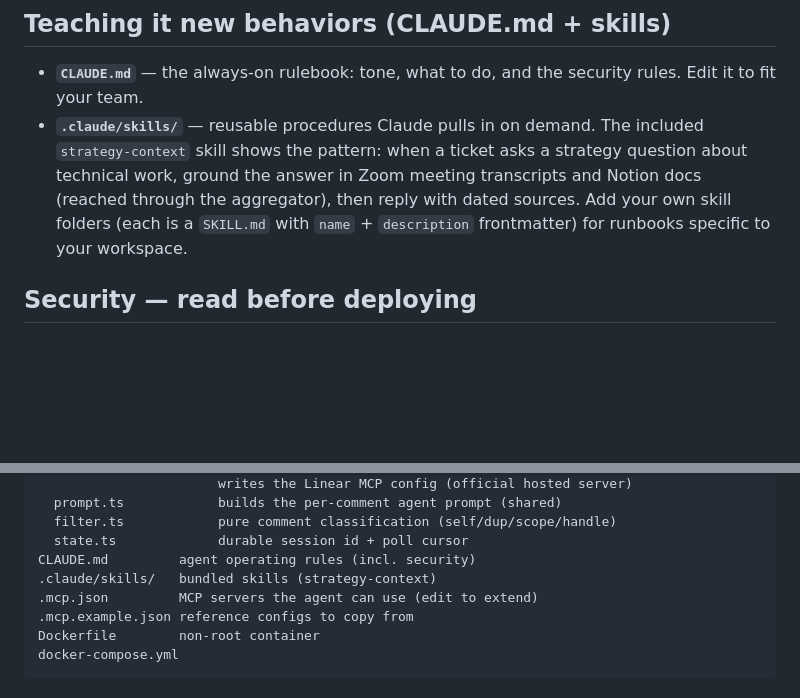
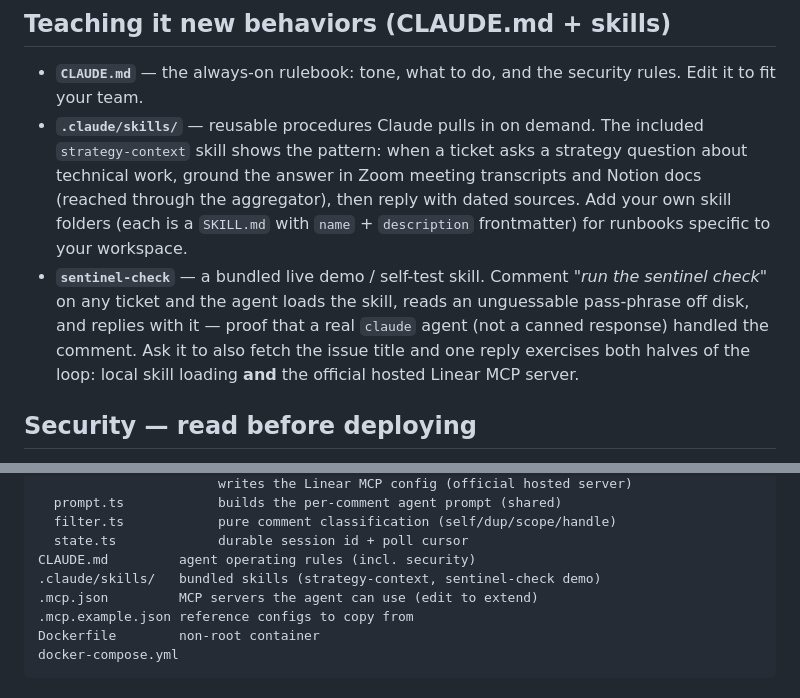
Before and after one commit to pulsemcp/linear-mcp-client-bridge, a Markdown page: README.md, 2 parts joined by grey strips. Drawn GitHub-style; blank space fills up the shorter version.

Commit message:
Add sentinel-check demo skill proving live skill loading
Ships the sentinel-check skill as a built-in demo / self-test: comment
"run the sentinel check" on a ticket and the agent loads the skill, reads
an unguessable pass-phrase off disk, and replies with it — proof a real
claude agent (not a canned response) handled the comment. Paired with a
mcp__linear__get_issue call, one reply exercises both halves of the loop:
local skill loading and the official hosted Linear MCP server. README
documents it alongside strategy-context.

Co-Authored-By: Claude Opus 4.8 <noreply@anthropic.com>

```diff
--- a/README.md
+++ b/README.md
@@ -176,6 +176,12 @@ in `.env`, not in the committed file. Anything you add shows up to Claude as
   dated sources. Add your own skill folders (each is a `SKILL.md` with
   `name` + `description`
   frontmatter) for runbooks specific to your workspace.
+- **`sentinel-check`** — a bundled live demo / self-test skill. Comment
+  *"run the sentinel check"* on any ticket and the agent loads the skill, reads
+  an unguessable pass-phrase off disk, and replies with it — proof that a real
+  `claude` agent (not a canned response) handled the comment. Ask it to also
+  fetch the issue title and one reply exercises both halves of the loop: local
+  skill loading **and** the official hosted Linear MCP server.
 
 ## Security — read before deploying
 
@@ -272,7 +278,7 @@ src/
   filter.ts            pure comment classification (self/dup/scope/handle)
   state.ts             durable session id + poll cursor
 CLAUDE.md         agent operating rules (incl. security)
-.claude/skills/   bundled skills (strategy-context)
+.claude/skills/   bundled skills (strategy-context, sentinel-check demo)
 .mcp.json         MCP servers the agent can use (edit to extend)
 .mcp.example.json reference configs to copy from
 Dockerfile        non-root container
```
Also changed, not shown: 1 other file.
